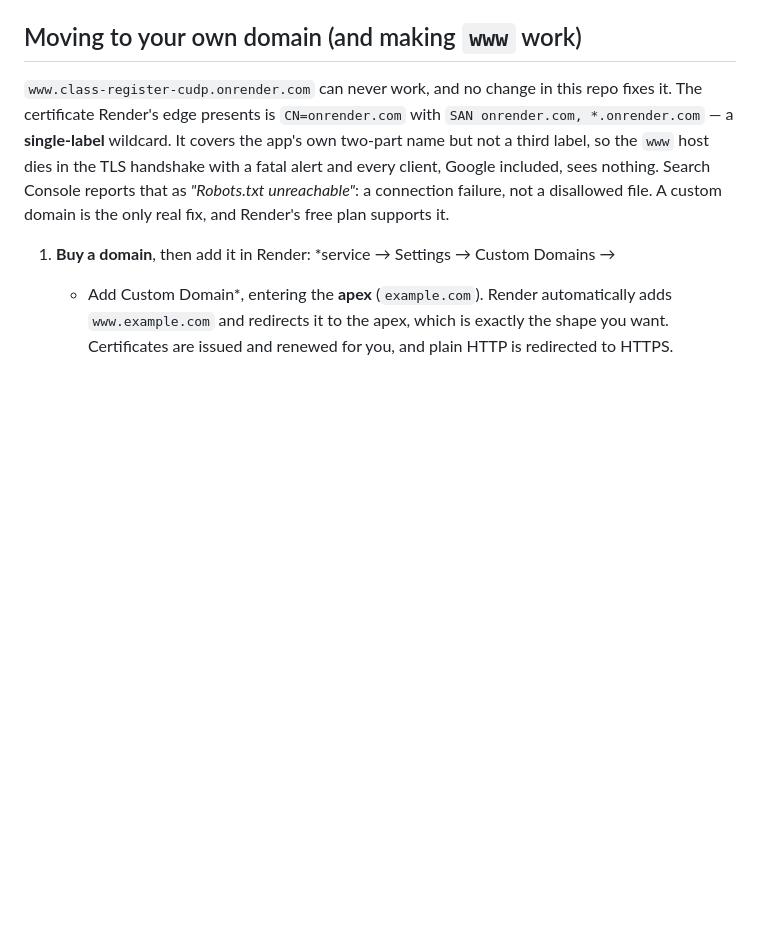
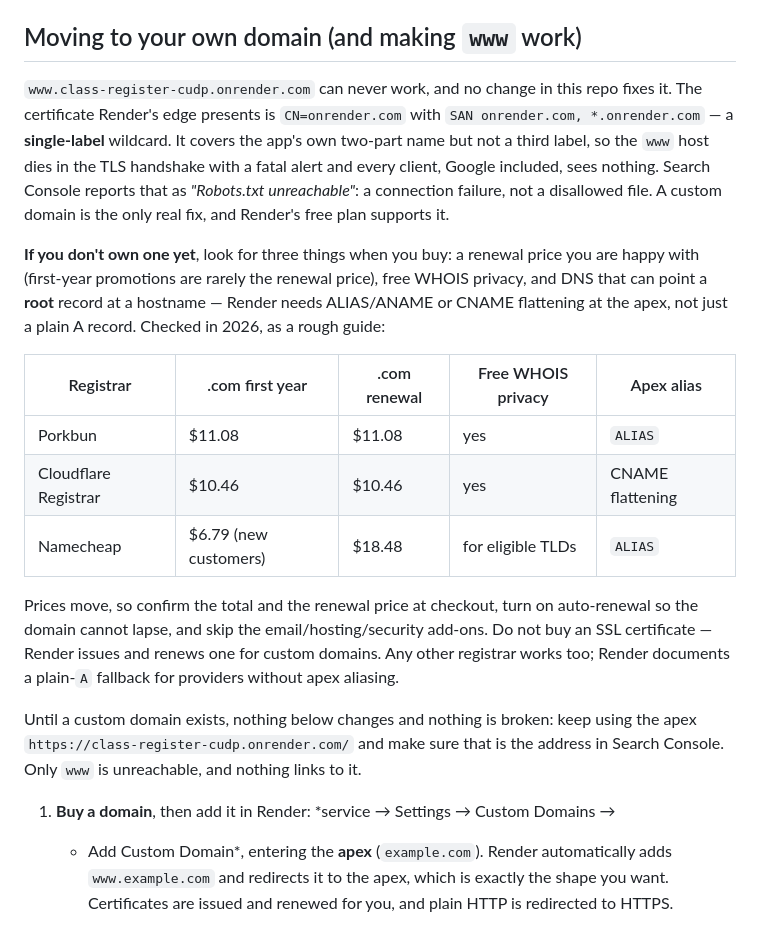
Before and after one commit to moinrank666-web/class-register, a Markdown page: README.md, the part around the change. Drawn GitHub-style; blank space fills up the shorter version.

Commit message:
Note what to look for when buying the domain
Records the things that actually bite on a first purchase — renewal price versus
first-year promotion, free WHOIS privacy, and DNS that can alias the root — plus
what stays true until the domain exists.

🤖 Generated with Codebuff
Co-Authored-By: Codebuff <noreply@codebuff.com>

```diff
--- a/README.md
+++ b/README.md
@@ -229,6 +229,28 @@ with a fatal alert and every client, Google included, sees nothing. Search Conso
 reports that as *"Robots.txt unreachable"*: a connection failure, not a disallowed
 file. A custom domain is the only real fix, and Render's free plan supports it.
 
+**If you don't own one yet**, look for three things when you buy: a renewal price you
+are happy with (first-year promotions are rarely the renewal price), free WHOIS
+privacy, and DNS that can point a **root** record at a hostname — Render needs
+ALIAS/ANAME or CNAME flattening at the apex, not just a plain A record. Checked in
+2026, as a rough guide:
+
+| Registrar | .com first year | .com renewal | Free WHOIS privacy | Apex alias |
+|---|---|---|---|---|
+| Porkbun | $11.08 | $11.08 | yes | `ALIAS` |
+| Cloudflare Registrar | $10.46 | $10.46 | yes | CNAME flattening |
+| Namecheap | $6.79 (new customers) | $18.48 | for eligible TLDs | `ALIAS` |
+
+Prices move, so confirm the total and the renewal price at checkout, turn on
+auto-renewal so the domain cannot lapse, and skip the email/hosting/security
+add-ons. Do not buy an SSL certificate — Render issues and renews one for custom
+domains. Any other registrar works too; Render documents a plain-`A` fallback for
+providers without apex aliasing.
+
+Until a custom domain exists, nothing below changes and nothing is broken: keep
+using the apex `https://class-register-cudp.onrender.com/` and make sure that is the
+address in Search Console. Only `www` is unreachable, and nothing links to it.
+
 1. **Buy a domain**, then add it in Render: *service → Settings → Custom Domains →
    + Add Custom Domain*, entering the **apex** (`example.com`). Render automatically
    adds `www.example.com` and redirects it to the apex, which is exactly the shape
```
